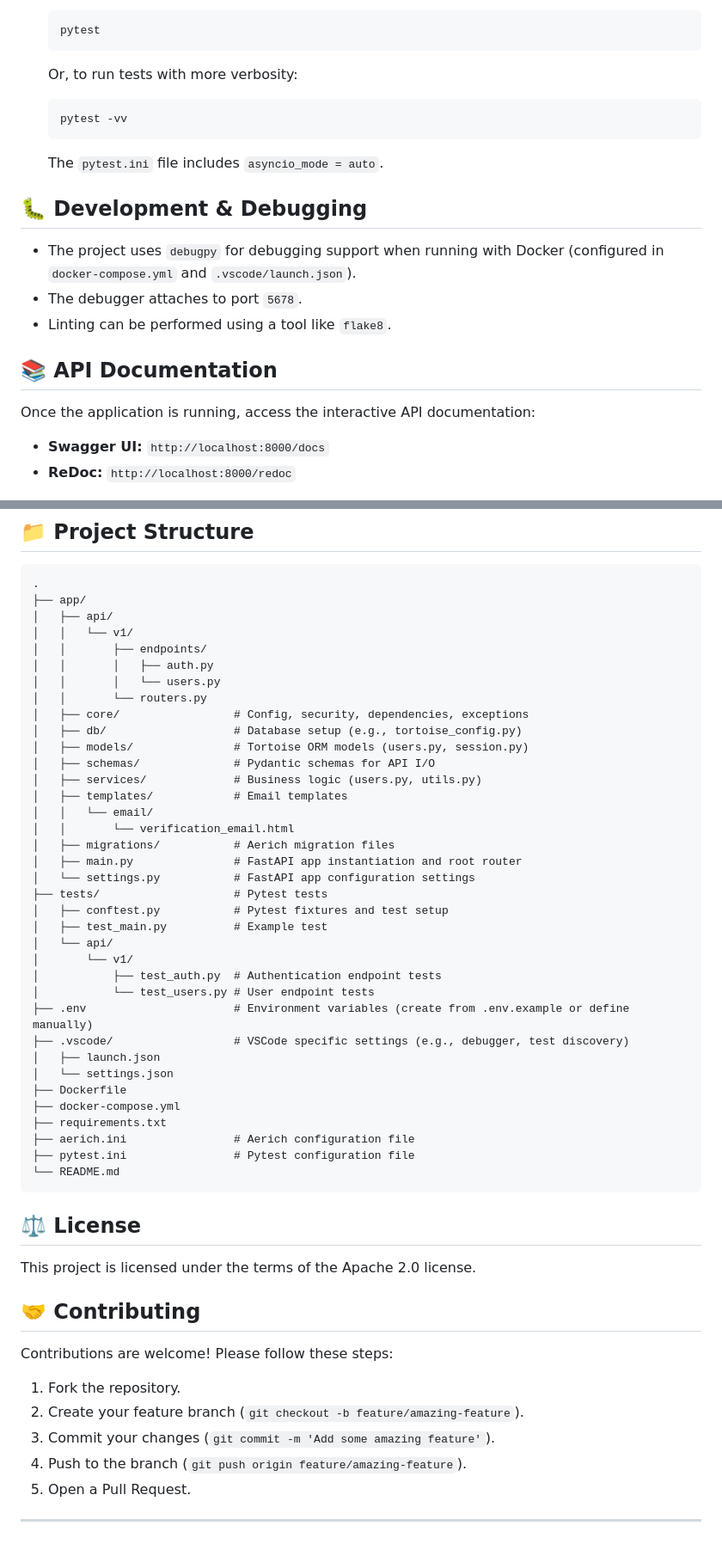
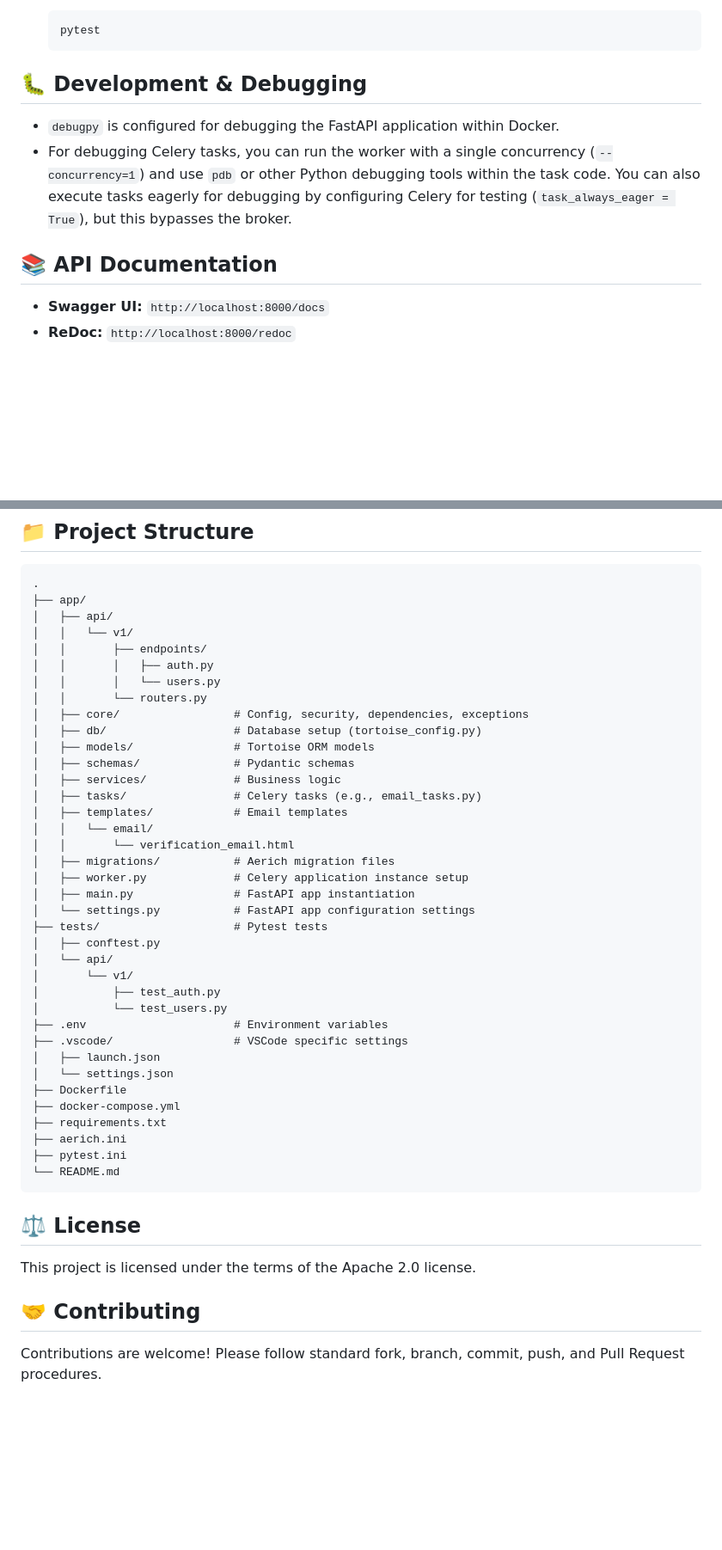
Before and after one commit to ratchanonth60/d4z, a Markdown page: README.md, 2 parts joined by grey strips. Shown: that part at 86% size. GitHub-like rendering; blank space fills up the shorter version.

````diff
--- a/README.md
+++ b/README.md
@@ -137,21 +142,14 @@ This project uses `pytest` for testing. The tests are configured to run against
     ```bash
     pytest
     ```
-    Or, to run tests with more verbosity:
-    ```bash
-    pytest -vv
-    ```
-    The `pytest.ini` file includes `asyncio_mode = auto`.
 
 ## 🐛 Development & Debugging
 
-* The project uses `debugpy` for debugging support when running with Docker (configured in `docker-compose.yml` and `.vscode/launch.json`).
-* The debugger attaches to port `5678`.
-* Linting can be performed using a tool like `flake8`.
+* `debugpy` is configured for debugging the FastAPI application within Docker.
+* For debugging Celery tasks, you can run the worker with a single concurrency (`--concurrency=1`) and use `pdb` or other Python debugging tools within the task code. You can also execute tasks eagerly for debugging by configuring Celery for testing (`task_always_eager = True`), but this bypasses the broker.
 
 ## 📚 API Documentation
 
-Once the application is running, access the interactive API documentation:
 * **Swagger UI:** `http://localhost:8000/docs`
 * **ReDoc:** `http://localhost:8000/redoc`
 
@@ -167,32 +165,33 @@ Once the application is running, access the interactive API documentation:
 │   │       │   └── users.py
 │   │       └── routers.py
 │   ├── core/                 # Config, security, dependencies, exceptions
-│   ├── db/                   # Database setup (e.g., tortoise_config.py)
-│   ├── models/               # Tortoise ORM models (users.py, session.py)
-│   ├── schemas/              # Pydantic schemas for API I/O
-│   ├── services/             # Business logic (users.py, utils.py)
+│   ├── db/                   # Database setup (tortoise_config.py)
+│   ├── models/               # Tortoise ORM models
+│   ├── schemas/              # Pydantic schemas
+│   ├── services/             # Business logic
+│   ├── tasks/                # Celery tasks (e.g., email_tasks.py)
 │   ├── templates/            # Email templates
 │   │   └── email/
 │   │       └── verification_email.html
 │   ├── migrations/           # Aerich migration files
-│   ├── main.py               # FastAPI app instantiation and root router
+│   ├── worker.py             # Celery application instance setup
+│   ├── main.py               # FastAPI app instantiation
 │   └── settings.py           # FastAPI app configuration settings
 ├── tests/                    # Pytest tests
-│   ├── conftest.py           # Pytest fixtures and test setup
-│   ├── test_main.py          # Example test
+│   ├── conftest.py
 │   └── api/
 │       └── v1/
-│           ├── test_auth.py  # Authentication endpoint tests
-│           └── test_users.py # User endpoint tests
-├── .env                      # Environment variables (create from .env.example or define manually)
-├── .vscode/                  # VSCode specific settings (e.g., debugger, test discovery)
+│           ├── test_auth.py
+│           └── test_users.py
+├── .env                      # Environment variables
+├── .vscode/                  # VSCode specific settings
 │   ├── launch.json
 │   └── settings.json
 ├── Dockerfile
 ├── docker-compose.yml
 ├── requirements.txt
-├── aerich.ini                # Aerich configuration file
-├── pytest.ini                # Pytest configuration file
+├── aerich.ini
+├── pytest.ini
 └── README.md
 ```
 
@@ -202,11 +201,4 @@ This project is licensed under the terms of the Apache 2.0 license.
 
 ## 🤝 Contributing
 
-Contributions are welcome! Please follow these steps:
-1.  Fork the repository.
-2.  Create your feature branch (`git checkout -b feature/amazing-feature`).
-3.  Commit your changes (`git commit -m 'Add some amazing feature'`).
-4.  Push to the branch (`git push origin feature/amazing-feature`).
-5.  Open a Pull Request.
-
----
+Contributions are welcome! Please follow standard fork, branch, commit, push, and Pull Request procedures.
````
Also changed, not shown: other parts of README.md (+42 -37 lines).
